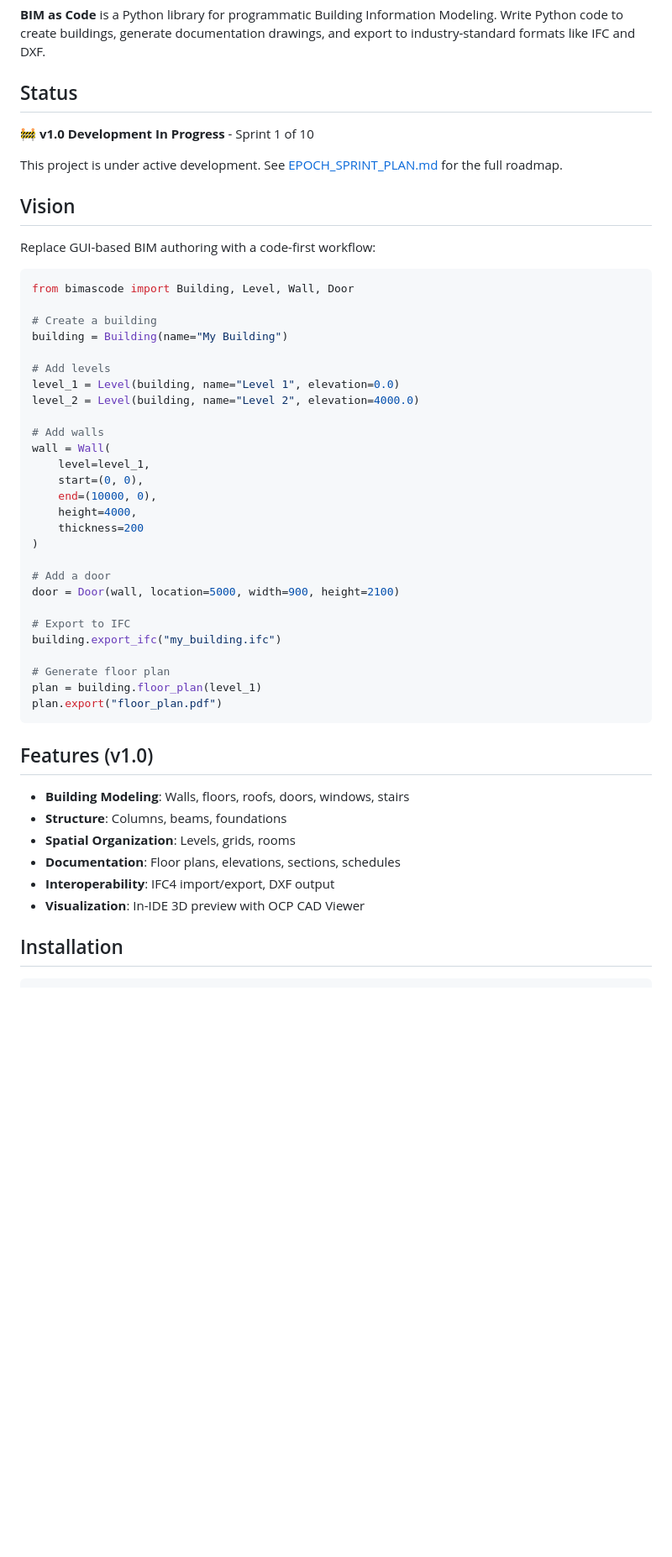
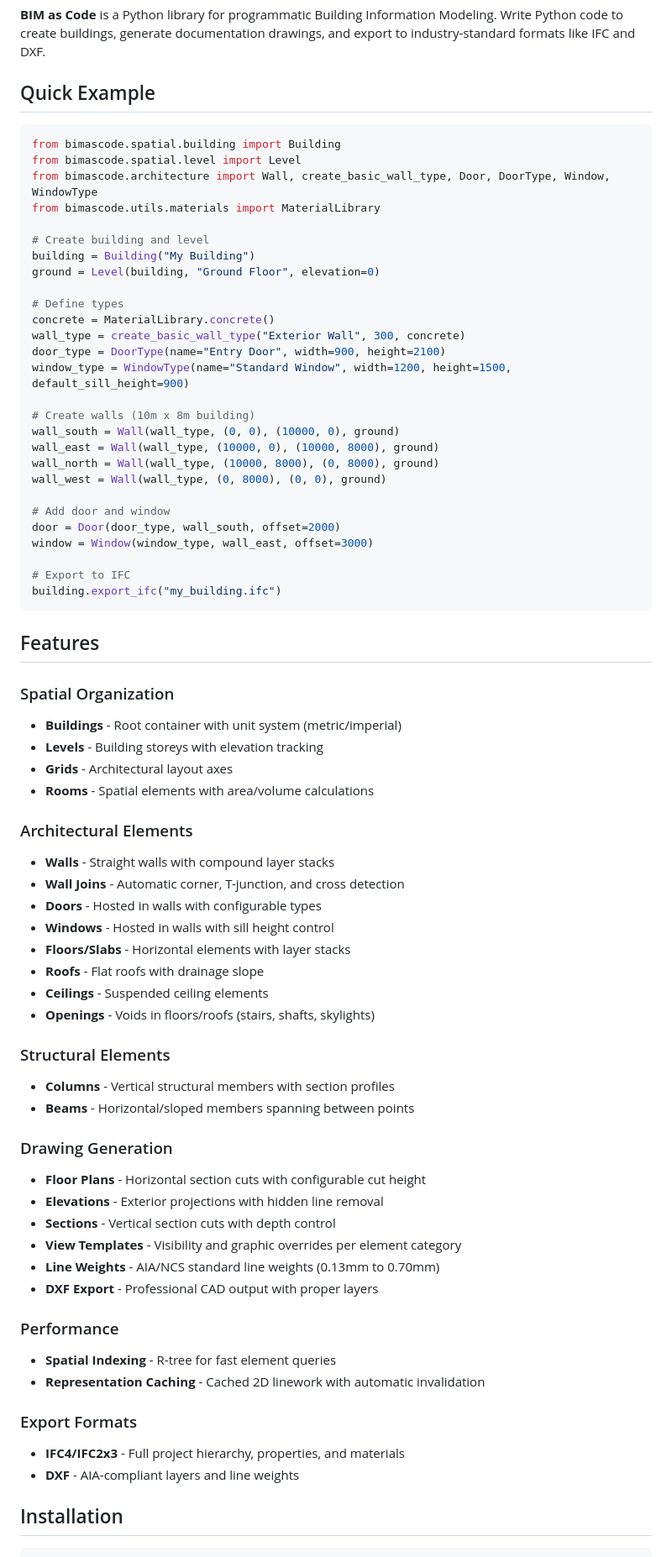
Before and after one commit to benjaminwfriedman/bimascode, a Markdown page: README.md, the part around one of its changes. Shown at 84% size. Rendered like a GitHub page; blank space fills up the shorter version.

Commit message:
Update README to reflect implemented features
Replace aspirational "Vision" example with working Quick Example using
actual API. Reorganize features into categories matching implementation:
spatial organization, architectural elements, structural elements,
drawing generation, performance, and export formats. Add examples table
and update project structure to match current codebase.

Co-Authored-By: Claude Opus 4.5 <noreply@anthropic.com>

````diff
--- a/README.md
+++ b/README.md
@@ -10,54 +10,75 @@
 
 **BIM as Code** is a Python library for programmatic Building Information Modeling. Write Python code to create buildings, generate documentation drawings, and export to industry-standard formats like IFC and DXF.
 
-## Status
-
-🚧 **v1.0 Development In Progress** - Sprint 1 of 10
-
-This project is under active development. See [EPOCH_SPRINT_PLAN.md](./EPOCH_SPRINT_PLAN.md) for the full roadmap.
-
-## Vision
-
-Replace GUI-based BIM authoring with a code-first workflow:
+## Quick Example
 
 ```python
-from bimascode import Building, Level, Wall, Door
+from bimascode.spatial.building import Building
+from bimascode.spatial.level import Level
+from bimascode.architecture import Wall, create_basic_wall_type, Door, DoorType, Window, WindowType
+from bimascode.utils.materials import MaterialLibrary
 
-# Create a building
-building = Building(name="My Building")
+# Create building and level
+building = Building("My Building")
+ground = Level(building, "Ground Floor", elevation=0)
 
-# Add levels
-level_1 = Level(building, name="Level 1", elevation=0.0)
-level_2 = Level(building, name="Level 2", elevation=4000.0)
+# Define types
+concrete = MaterialLibrary.concrete()
+wall_type = create_basic_wall_type("Exterior Wall", 300, concrete)
+door_type = DoorType(name="Entry Door", width=900, height=2100)
+window_type = WindowType(name="Standard Window", width=1200, height=1500, default_sill_height=900)
 
-# Add walls
-wall = Wall(
-    level=level_1,
-    start=(0, 0),
-    end=(10000, 0),
-    height=4000,
-    thickness=200
-)
+# Create walls (10m x 8m building)
+wall_south = Wall(wall_type, (0, 0), (10000, 0), ground)
+wall_east = Wall(wall_type, (10000, 0), (10000, 8000), ground)
+wall_north = Wall(wall_type, (10000, 8000), (0, 8000), ground)
+wall_west = Wall(wall_type, (0, 8000), (0, 0), ground)
 
-# Add a door
-door = Door(wall, location=5000, width=900, height=2100)
+# Add door and window
+door = Door(door_type, wall_south, offset=2000)
+window = Window(window_type, wall_east, offset=3000)
 
 # Export to IFC
 building.export_ifc("my_building.ifc")
-
-# Generate floor plan
-plan = building.floor_plan(level_1)
-plan.export("floor_plan.pdf")
 ```
 
-## Features (v1.0)
+## Features
 
-- **Building Modeling**: Walls, floors, roofs, doors, windows, stairs
-- **Structure**: Columns, beams, foundations
-- **Spatial Organization**: Levels, grids, rooms
-- **Documentation**: Floor plans, elevations, sections, schedules
-- **Interoperability**: IFC4 import/export, DXF output
-- **Visualization**: In-IDE 3D preview with OCP CAD Viewer
+### Spatial Organization
+- **Buildings** - Root container with unit system (metric/imperial)
+- **Levels** - Building storeys with elevation tracking
+- **Grids** - Architectural layout axes
+- **Rooms** - Spatial elements with area/volume calculations
+
+### Architectural Elements
+- **Walls** - Straight walls with compound layer stacks
+- **Wall Joins** - Automatic corner, T-junction, and cross detection
+- **Doors** - Hosted in walls with configurable types
+- **Windows** - Hosted in walls with sill height control
+- **Floors/Slabs** - Horizontal elements with layer stacks
+- **Roofs** - Flat roofs with drainage slope
+- **Ceilings** - Suspended ceiling elements
+- **Openings** - Voids in floors/roofs (stairs, shafts, skylights)
+
+### Structural Elements
+- **Columns** - Vertical structural members with section profiles
+- **Beams** - Horizontal/sloped members spanning between points
+
+### Drawing Generation
+- **Floor Plans** - Horizontal section cuts with configurable cut height
+- **Elevations** - Exterior projections with hidden line removal
+- **Sections** - Vertical section cuts with depth control
+- **View Templates** - Visibility and graphic overrides per element category
+- **Line Weights** - AIA/NCS standard line weights (0.13mm to 0.70mm)
+- **DXF Export** - Professional CAD output with proper layers
+
+### Performance
+- **Spatial Indexing** - R-tree for fast element queries
+- **Representation Caching** - Cached 2D linework with automatic invalidation
+
+### Export Formats
+- **IFC4/IFC2x3** - Full project hierarchy, properties, and materials
+- **DXF** - AIA-compliant layers and line weights
 
 ## Installation
 
````
Also changed, not shown: other parts of README.md (+25 -34 lines).
